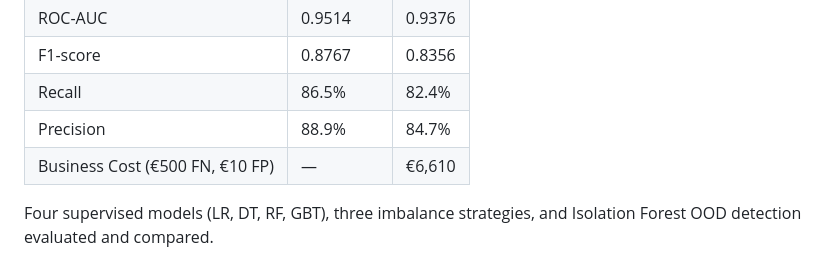
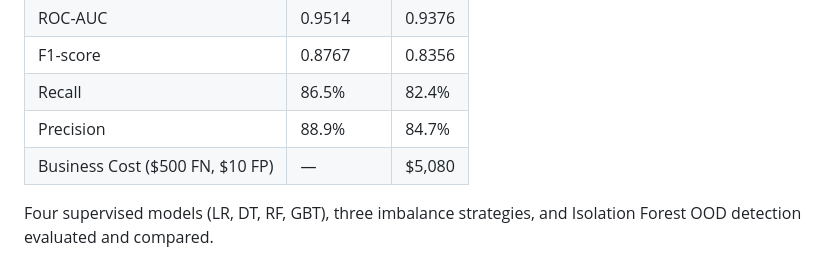
Before and after one commit to OmPrajapati2110/EE559-Fraud-Detection, a Markdown page: README.md, the part around the change. Rendered like a GitHub page.

Commit message:
Update business cost currency from € to $

```diff
--- a/README.md
+++ b/README.md
@@ -27,7 +27,7 @@ Best model: **Random Forest (balanced class weights)**, threshold = 0.192
 | F1-score                        | 0.8767     | 0.8356 |
 | Recall                          | 86.5%      | 82.4%  |
 | Precision                       | 88.9%      | 84.7%  |
-| Business Cost (€500 FN, €10 FP) | —          | €6,610 |
+| Business Cost ($500 FN, $10 FP) | —          | $5,080 |
 
 Four supervised models (LR, DT, RF, GBT), three imbalance strategies, and Isolation
 Forest OOD detection evaluated and compared.
```
